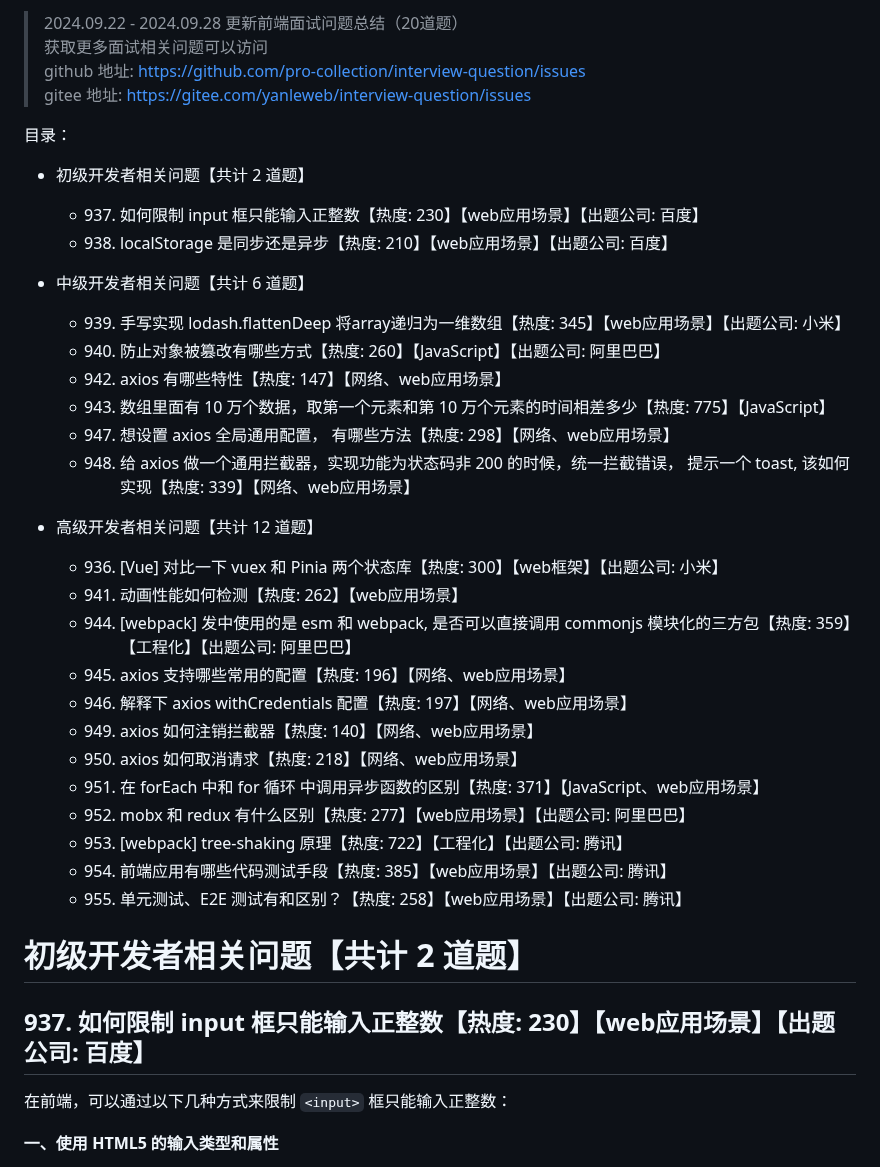
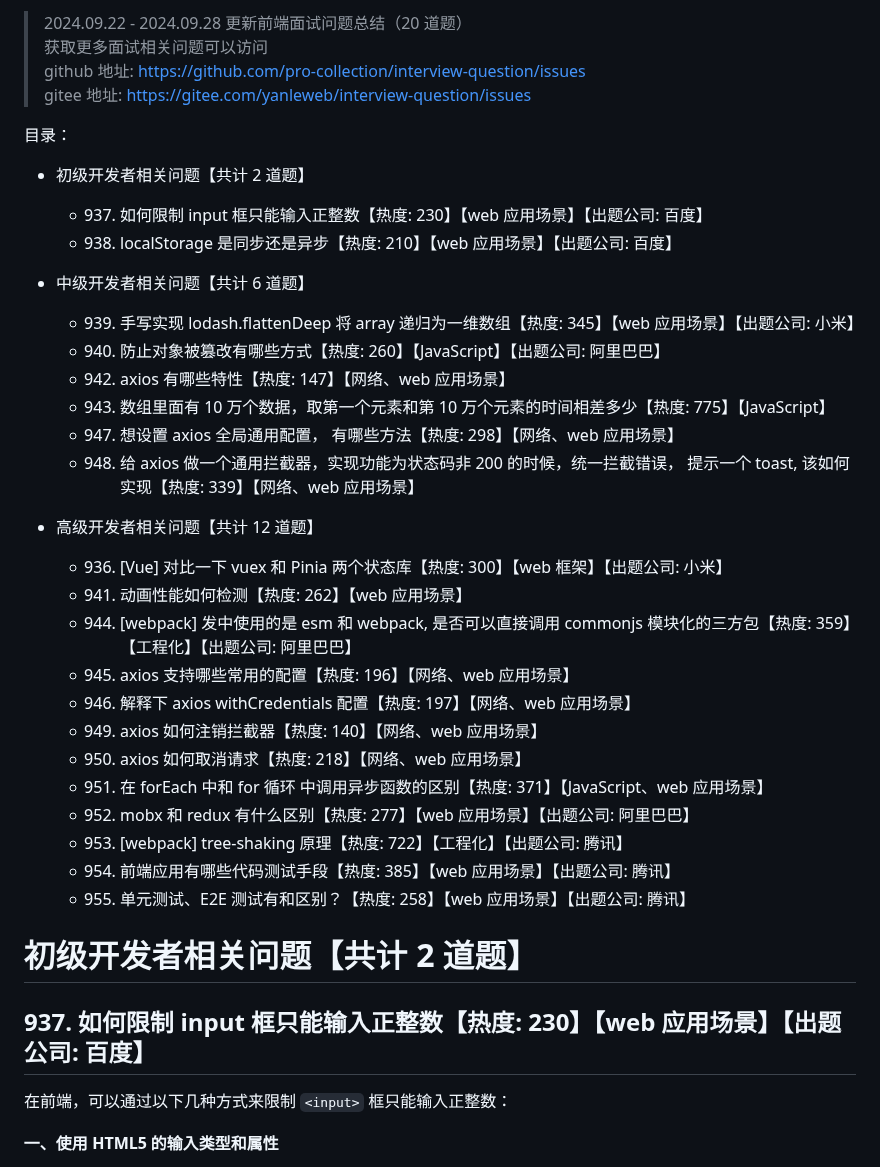
Before and after one commit to pro-collection/interview-question, a Markdown page: books/2024-09-28 更新.md, the part around one of its changes. GitHub-like rendering.

```diff
--- a/books/2024-09-28 更新.md
+++ b/books/2024-09-28 更新.md
@@ -1,49 +1,41 @@
-> 2024.09.22 - 2024.09.28 更新前端面试问题总结（20道题）
+> 2024.09.22 - 2024.09.28 更新前端面试问题总结（20 道题）
 > 获取更多面试相关问题可以访问
 > github 地址: https://github.com/pro-collection/interview-question/issues
 > gitee 地址: https://gitee.com/yanleweb/interview-question/issues
 
+目录：
 
+- 初级开发者相关问题【共计 2 道题】
 
-目录：
-- 初级开发者相关问题【共计 2 道题】
-  - 937. 如何限制 input 框只能输入正整数【热度: 230】【web应用场景】【出题公司: 百度】
-  - 938. localStorage 是同步还是异步【热度: 210】【web应用场景】【出题公司: 百度】
-
+  - 937. 如何限制 input 框只能输入正整数【热度: 230】【web 应用场景】【出题公司: 百度】
+  - 938. localStorage 是同步还是异步【热度: 210】【web 应用场景】【出题公司: 百度】
 
 - 中级开发者相关问题【共计 6 道题】
-  - 939. 手写实现 lodash.flattenDeep 将array递归为一维数组【热度: 345】【web应用场景】【出题公司: 小米】
+
+  - 939. 手写实现 lodash.flattenDeep 将 array 递归为一维数组【热度: 345】【web 应用场景】【出题公司: 小米】
   - 940. 防止对象被篡改有哪些方式【热度: 260】【JavaScript】【出题公司: 阿里巴巴】
-  - 942. axios 有哪些特性【热度: 147】【网络、web应用场景】
+  - 942. axios 有哪些特性【热度: 147】【网络、web 应用场景】
   - 943. 数组里面有 10 万个数据，取第一个元素和第 10 万个元素的时间相差多少【热度: 775】【JavaScript】
-  - 947. 想设置 axios 全局通用配置， 有哪些方法【热度: 298】【网络、web应用场景】
-  - 948. 给 axios 做一个通用拦截器，实现功能为状态码非 200 的时候，统一拦截错误， 提示一个 toast, 该如何实现【热度: 339】【网络、web应用场景】
-
+  - 947. 想设置 axios 全局通用配置， 有哪些方法【热度: 298】【网络、web 应用场景】
+  - 948. 给 axios 做一个通用拦截器，实现功能为状态码非 200 的时候，统一拦截错误， 提示一个 toast, 该如何实现【热度: 339】【网络、web 应用场景】
 
 - 高级开发者相关问题【共计 12 道题】
-  - 936. [Vue] 对比一下 vuex 和 Pinia 两个状态库【热度: 300】【web框架】【出题公司: 小米】
-  - 941. 动画性能如何检测【热度: 262】【web应用场景】
+  - 936. [Vue] 对比一下 vuex 和 Pinia 两个状态库【热度: 300】【web 框架】【出题公司: 小米】
+  - 941. 动画性能如何检测【热度: 262】【web 应用场景】
   - 944. [webpack] 发中使用的是 esm 和 webpack, 是否可以直接调用 commonjs 模块化的三方包【热度: 359】【工程化】【出题公司: 阿里巴巴】
-  - 945. axios 支持哪些常用的配置【热度: 196】【网络、web应用场景】
-  - 946. 解释下 axios withCredentials 配置【热度: 197】【网络、web应用场景】
-  - 949. axios 如何注销拦截器【热度: 140】【网络、web应用场景】
-  - 950. axios 如何取消请求【热度: 218】【网络、web应用场景】
-  - 951. 在 forEach 中和 for 循环 中调用异步函数的区别【热度: 371】【JavaScript、web应用场景】
-  - 952. mobx 和 redux 有什么区别【热度: 277】【web应用场景】【出题公司: 阿里巴巴】
+  - 945. axios 支持哪些常用的配置【热度: 196】【网络、web 应用场景】
+  - 946. 解释下 axios withCredentials 配置【热度: 197】【网络、web 应用场景】
+  - 949. axios 如何注销拦截器【热度: 140】【网络、web 应用场景】
+  - 950. axios 如何取消请求【热度: 218】【网络、web 应用场景】
+  - 951. 在 forEach 中和 for 循环 中调用异步函数的区别【热度: 371】【JavaScript、web 应用场景】
+  - 952. mobx 和 redux 有什么区别【热度: 277】【web 应用场景】【出题公司: 阿里巴巴】
   - 953. [webpack] tree-shaking 原理【热度: 722】【工程化】【出题公司: 腾讯】
-  - 954. 前端应用有哪些代码测试手段【热度: 385】【web应用场景】【出题公司: 腾讯】
-  - 955. 单元测试、E2E 测试有和区别？【热度: 258】【web应用场景】【出题公司: 腾讯】
-
-
-
-
-
-
-
+  - 954. 前端应用有哪些代码测试手段【热度: 385】【web 应用场景】【出题公司: 腾讯】
+  - 955. 单元测试、E2E 测试有和区别？【热度: 258】【web 应用场景】【出题公司: 腾讯】
 
 # 初级开发者相关问题【共计 2 道题】
 
-## 937. 如何限制 input 框只能输入正整数【热度: 230】【web应用场景】【出题公司: 百度】
+## 937. 如何限制 input 框只能输入正整数【热度: 230】【web 应用场景】【出题公司: 百度】
 
 在前端，可以通过以下几种方式来限制 `<input>` 框只能输入正整数：
 
```
Also changed, not shown: other parts of books/2024-09-28 更新.md (+15 -58 lines).
